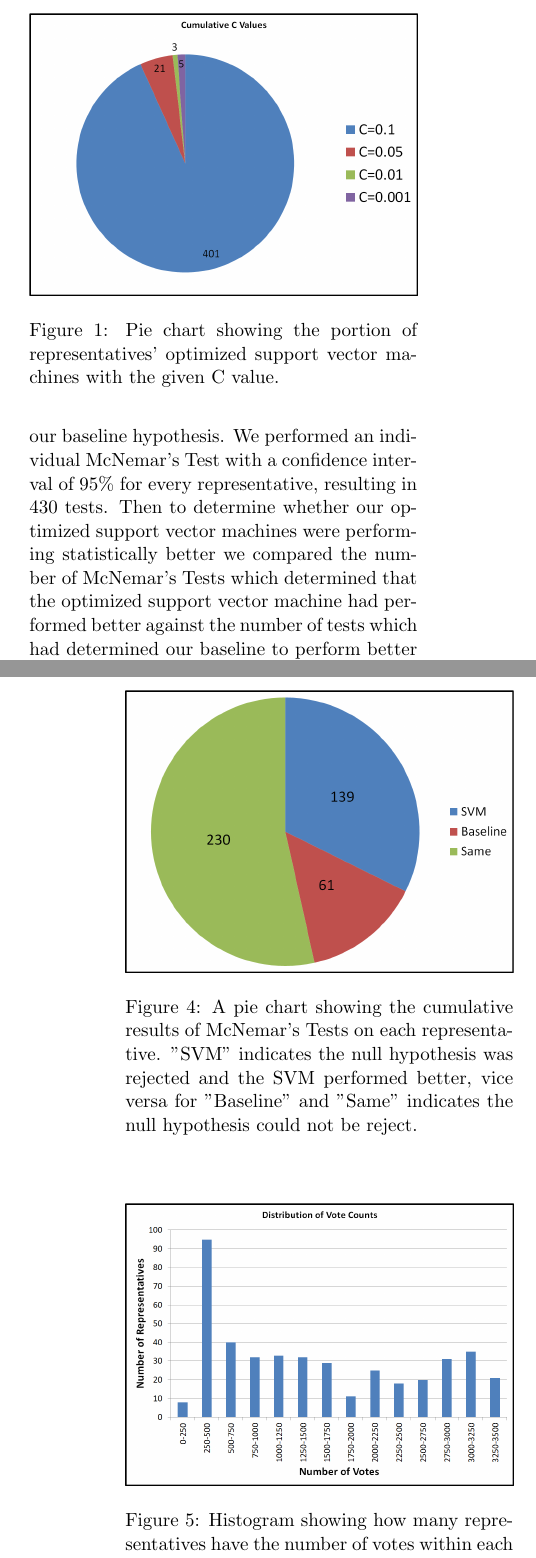
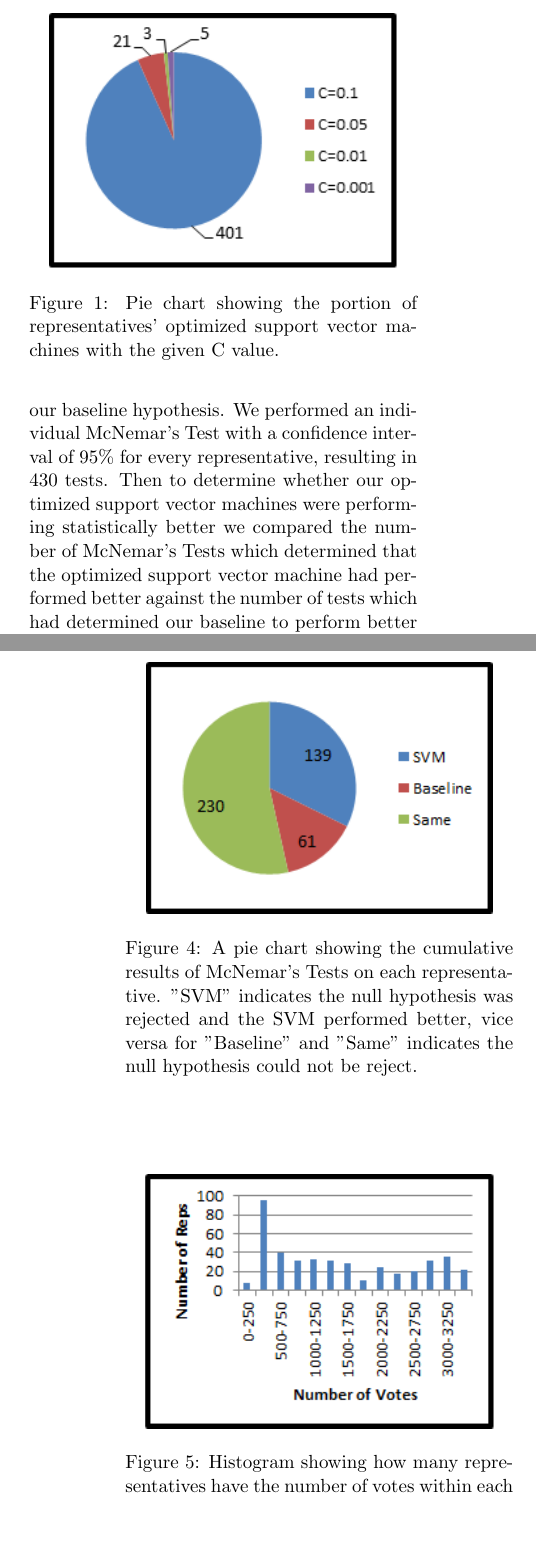
Before and after one commit to Kleptine/MachineLearningFinal, a LaTeX document (Poster/report.tex): two parts of the columns of pages 4 and 7 of 9, joined at a grey line, cut so that both start at the same text, the shorter picture padded with empty space. Compiled offline with pdfLaTeX.

Commit message:
fixed images!

```diff
--- a/Poster/report.tex
+++ b/Poster/report.tex
@@ -84,7 +84,8 @@ To analyze the performance of our support vector machine models we compared them
 \section{Results}
 
 \begin{figure}
-\includegraphics[width=\columnwidth]{c_values.png}
+\centering
+\includegraphics{c_values2.png}
 \caption{Pie chart showing the portion of representatives' optimized support vector machines with the given C value.}
 \end{figure}
 
@@ -107,14 +110,16 @@ For 355 of the 430 representatives the support vector machine did as well as or
 As can be seen in Figure 3, the support vector machine's performance was particularly good in comparison to the baseline for representatives where the baseline had relatively poor test accuracy. For representatives on which the baseline test accuracy was higher the optimized support vector machines fell more into line with the baseline, typically doing better than it.
 
 \begin{figure}
-\includegraphics[width=\columnwidth]{mcnemar_results.png}
+\centering
+\includegraphics{mcnemar_results2.png}
 \caption{A pie chart showing the cumulative results of McNemar's Tests on each representative. "SVM" indicates the null hypothesis was rejected and the SVM performed better, vice versa for "Baseline" and "Same" indicates the null hypothesis could not be reject.}
 \end{figure}
 
 The results of our statistical analysis of the baseline hypothesis and the optimized support vector machines  can be seen in Figure 4. The results are similarly encouraging to the observational results detailed above. Cumulatively, for 139 representatives we can reject the null hypothesis of the McNemar's Test with 95\% confidence and say that the optimized support vector machine is a better hypothesis as it performed better in these 139 cases. For 61 representatives the opposite was true and the null hypothesis was rejected in favor of the baseline model. Thus for more than twice as many representatives the optimized support vector machines are better with 95\% confidence. This indicates that overall the optimized support vector machine model was a better hypothesis than the baseline model.
 
 \begin{figure}
-\includegraphics[width=\columnwidth]{data_distribution.png}
+\centering
+\includegraphics{data_distribution2.png}
 \caption{Histogram showing how many representatives have the number of votes within each bin.}
 \end{figure}
 
```
Also changed, not shown: Poster/c_values2.PNG (added), Poster/data_distribution2.PNG (added), Poster/mcnemar_results2.PNG (added), Poster/pie_chart_12.PNG (added), Poster/report.pdf, Poster/report.tex (5 more changed lines), 3 other files.
